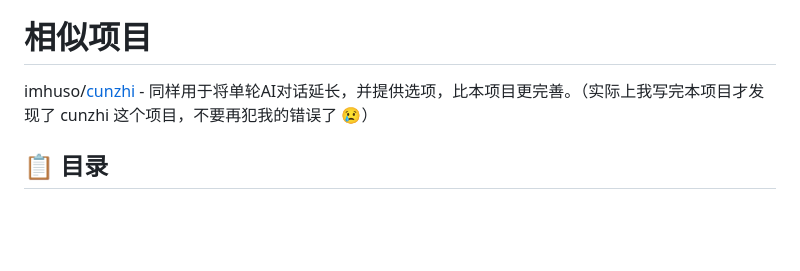
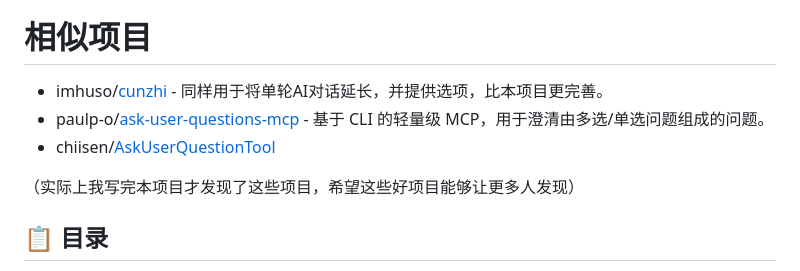
Before and after one commit to Sighthesia/interactive-choice-mcp, a Markdown page: README.zh.md, the part around the change. Drawn GitHub-style; blank space fills up the shorter version.

```diff
--- a/README.zh.md
+++ b/README.zh.md
@@ -13,7 +13,11 @@
   ![Showcase](<Showcase.png>)
 
 # 相似项目
-imhuso/[cunzhi](https://github.com/imhuso/cunzhi) - 同样用于将单轮AI对话延长，并提供选项，比本项目更完善。（实际上我写完本项目才发现了 cunzhi 这个项目，不要再犯我的错误了 😢）
+- imhuso/[cunzhi](https://github.com/imhuso/cunzhi) - 同样用于将单轮AI对话延长，并提供选项，比本项目更完善。
+- paulp-o/[ask-user-questions-mcp](https://github.com/paulp-o/ask-user-questions-mcp0=) - 基于 CLI 的轻量级 MCP，用于澄清由多选/单选问题组成的问题。
+- chiisen/[AskUserQuestionTool](https://github.com/chiisen/AskUserQuestionTool)
+
+（实际上我写完本项目才发现了这些项目，希望这些好项目能够让更多人发现）
 
 ## 📋 目录
 
```
Also changed, not shown: README.md (+5 -1 lines).
